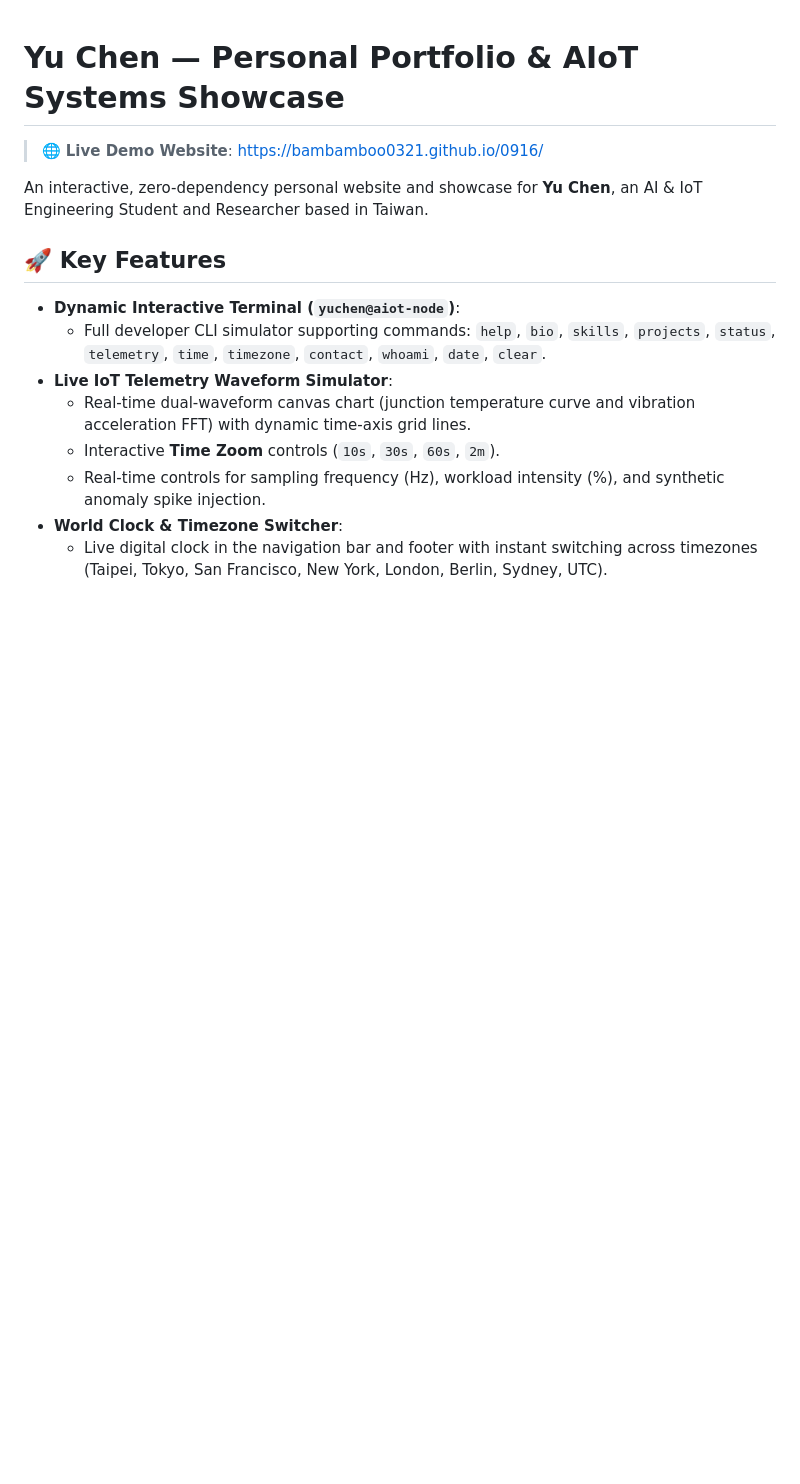
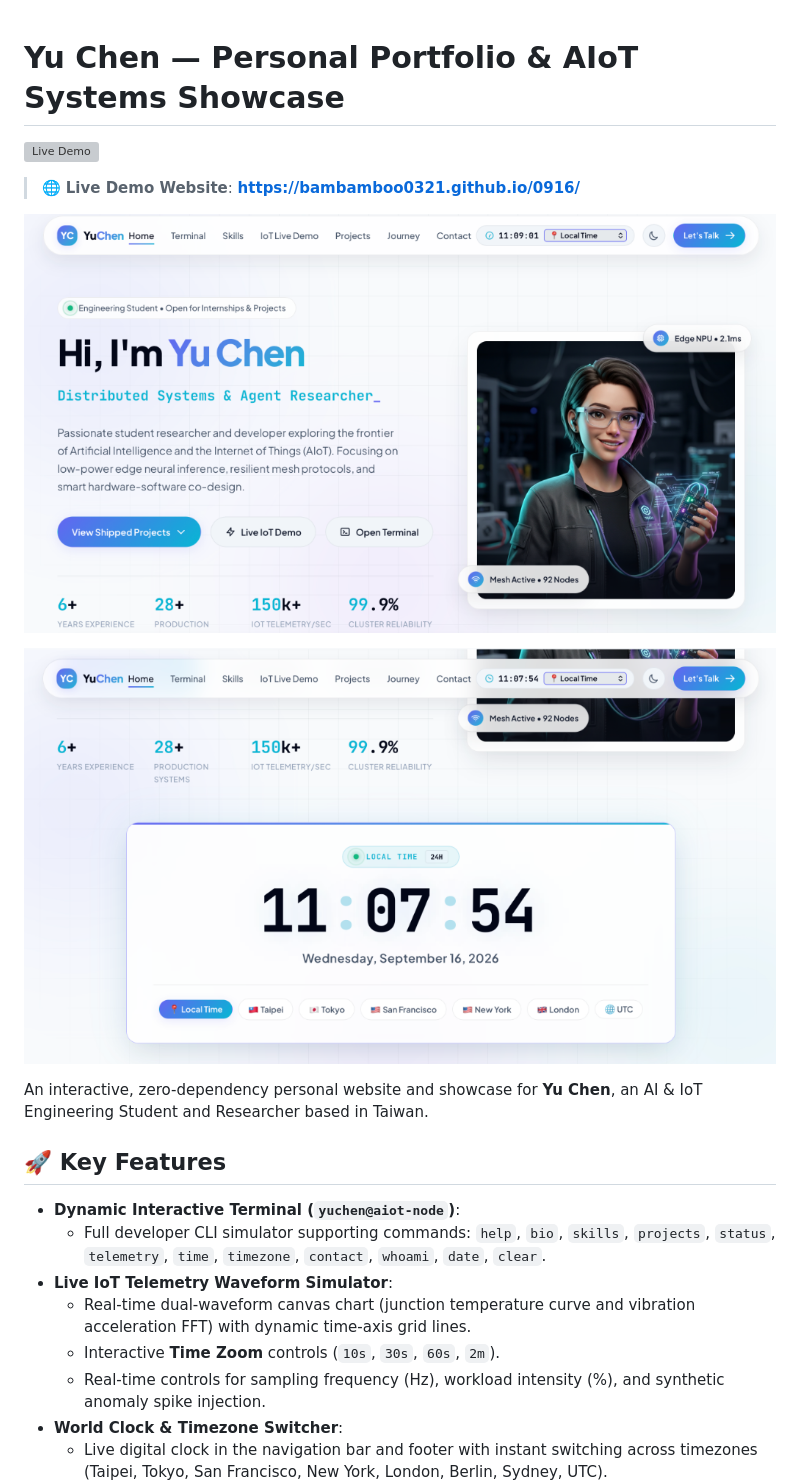
Before and after one commit to bambamboo0321/0916, a Markdown page: README.md, the part around the change. GitHub-like rendering; pictures changed too: assets/demo-clock.png (added), assets/demo-preview.png (added); blank space fills up the shorter version; grey boxes are pictures that could not be loaded.

Commit message:
docs: add demo page snapshots linked to live website in README

```diff
--- a/README.md
+++ b/README.md
@@ -1,6 +1,12 @@
 # Yu Chen — Personal Portfolio & AIoT Systems Showcase
 
-> 🌐 **Live Demo Website**: [https://bambamboo0321.github.io/0916/](https://bambamboo0321.github.io/0916/)
+[![Live Demo](https://img.shields.io/badge/Live_Demo-bambamboo0321.github.io%2F0916-success?style=for-the-badge&logo=github)](https://bambamboo0321.github.io/0916/)
+
+> 🌐 **Live Demo Website**: **[https://bambamboo0321.github.io/0916/](https://bambamboo0321.github.io/0916/)**
+
+[![Yu Chen Personal Page Demo Preview](assets/demo-preview.png)](https://bambamboo0321.github.io/0916/)
+
+[![Big Centered Real-Time Mission Clock](assets/demo-clock.png)](https://bambamboo0321.github.io/0916/)
 
 An interactive, zero-dependency personal website and showcase for **Yu Chen**, an AI & IoT Engineering Student and Researcher based in Taiwan.
 
```
